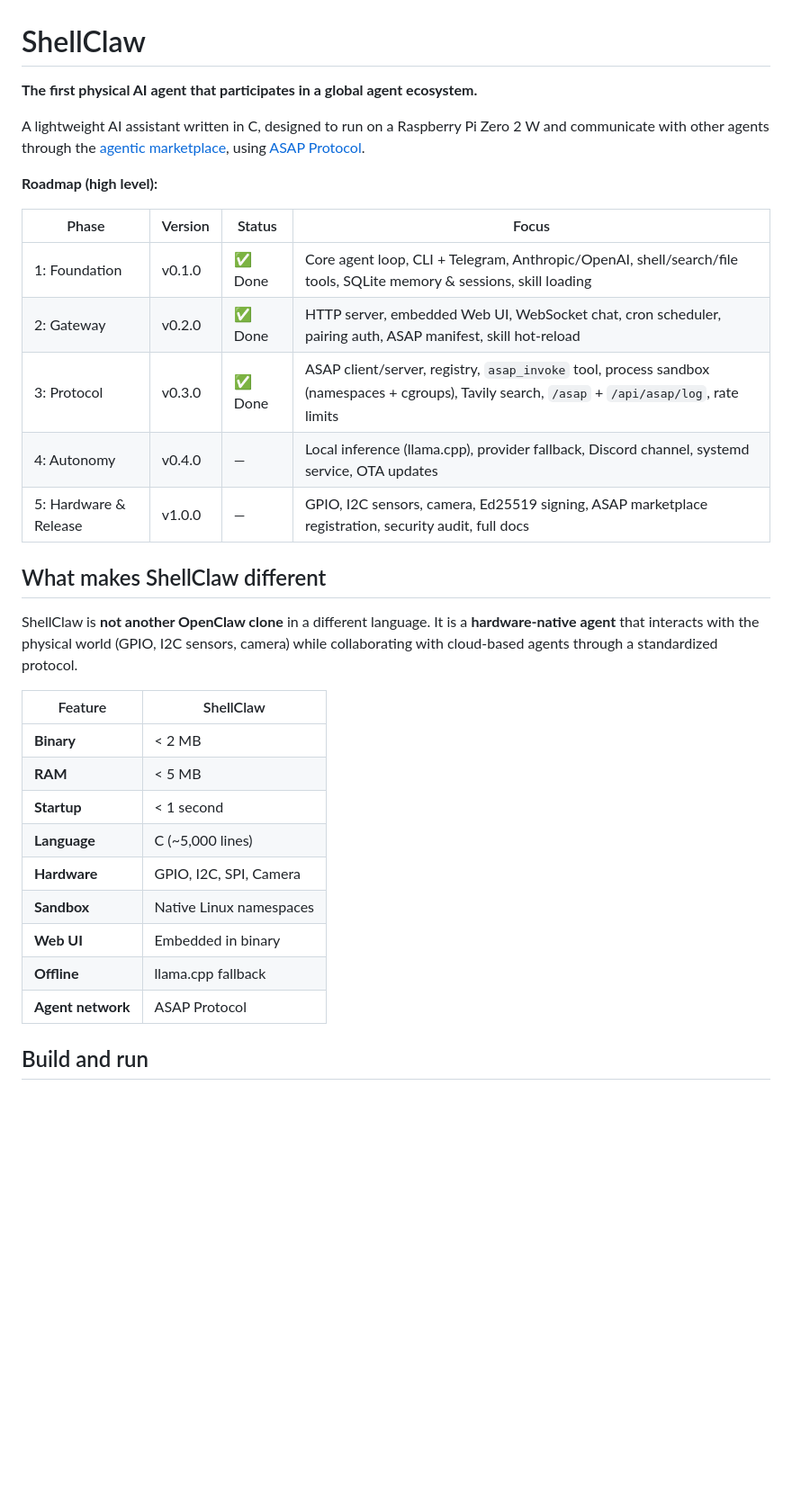
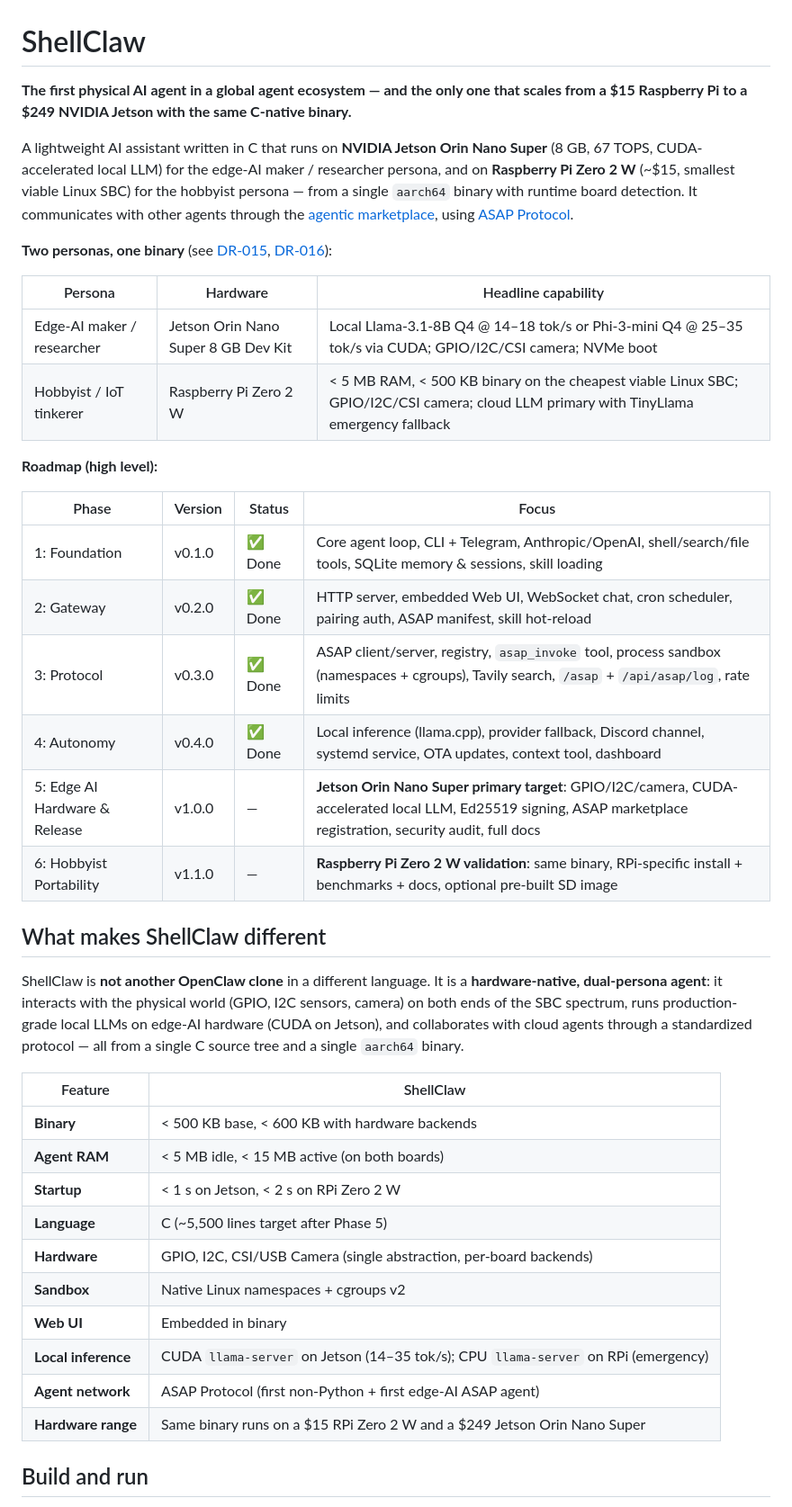
Before and after one commit to adriannoes/shellclaw, a Markdown page: README.md, the part around one of its changes. Shown at 90% size. Drawn GitHub-style; blank space fills up the shorter version.

```diff
--- a/README.md
+++ b/README.md
@@ -1,8 +1,15 @@
 # ShellClaw
 
-**The first physical AI agent that participates in a global agent ecosystem.**
+**The first physical AI agent in a global agent ecosystem — and the only one that scales from a $15 Raspberry Pi to a $249 NVIDIA Jetson with the same C-native binary.**
 
-A lightweight AI assistant written in C, designed to run on a Raspberry Pi Zero 2 W and communicate with other agents through the [agentic marketplace](https://asap-protocol.vercel.app/), using [ASAP Protocol](https://github.com/adriannoes/asap-protocol).
+A lightweight AI assistant written in C that runs on **NVIDIA Jetson Orin Nano Super** (8 GB, 67 TOPS, CUDA-accelerated local LLM) for the edge-AI maker / researcher persona, and on **Raspberry Pi Zero 2 W** (~$15, smallest viable Linux SBC) for the hobbyist persona — from a single `aarch64` binary with runtime board detection. It communicates with other agents through the [agentic marketplace](https://asap-protocol.com/browse), using [ASAP Protocol](https://github.com/adriannoes/asap-protocol).
+
+**Two personas, one binary** (see [DR-015](.cursor/strategy/decision-records/decisions.md), [DR-016](.cursor/strategy/decision-records/decisions.md)):
+
+| Persona | Hardware | Headline capability |
+|---|---|---|
+| Edge-AI maker / researcher | Jetson Orin Nano Super 8 GB Dev Kit | Local Llama-3.1-8B Q4 @ 14–18 tok/s or Phi-3-mini Q4 @ 25–35 tok/s via CUDA; GPIO/I2C/CSI camera; NVMe boot |
+| Hobbyist / IoT tinkerer | Raspberry Pi Zero 2 W | < 5 MB RAM, < 500 KB binary on the cheapest viable Linux SBC; GPIO/I2C/CSI camera; cloud LLM primary with TinyLlama emergency fallback |
 
 **Roadmap (high level):**
 
@@ -11,24 +18,26 @@ A lightweight AI assistant written in C, designed to run on a Raspberry Pi Zero
 | 1: Foundation | v0.1.0 | ✅ Done | Core agent loop, CLI + Telegram, Anthropic/OpenAI, shell/search/file tools, SQLite memory & sessions, skill loading |
 | 2: Gateway | v0.2.0 | ✅ Done | HTTP server, embedded Web UI, WebSocket chat, cron scheduler, pairing auth, ASAP manifest, skill hot-reload |
 | 3: Protocol | v0.3.0 | ✅ Done | ASAP client/server, registry, `asap_invoke` tool, process sandbox (namespaces + cgroups), Tavily search, `/asap` + `/api/asap/log`, rate limits |
-| 4: Autonomy | v0.4.0 | — | Local inference (llama.cpp), provider fallback, Discord channel, systemd service, OTA updates |
-| 5: Hardware & Release | v1.0.0 | — | GPIO, I2C sensors, camera, Ed25519 signing, ASAP marketplace registration, security audit, full docs |
+| 4: Autonomy | v0.4.0 | ✅ Done | Local inference (llama.cpp), provider fallback, Discord channel, systemd service, OTA updates, context tool, dashboard |
+| 5: Edge AI Hardware & Release | v1.0.0 | — | **Jetson Orin Nano Super primary target**: GPIO/I2C/camera, CUDA-accelerated local LLM, Ed25519 signing, ASAP marketplace registration, security audit, full docs |
+| 6: Hobbyist Portability | v1.1.0 | — | **Raspberry Pi Zero 2 W validation**: same binary, RPi-specific install + benchmarks + docs, optional pre-built SD image |
 
 ## What makes ShellClaw different
 
-ShellClaw is **not another OpenClaw clone** in a different language. It is a **hardware-native agent** that interacts with the physical world (GPIO, I2C sensors, camera) while collaborating with cloud-based agents through a standardized protocol.
+ShellClaw is **not another OpenClaw clone** in a different language. It is a **hardware-native, dual-persona agent**: it interacts with the physical world (GPIO, I2C sensors, camera) on both ends of the SBC spectrum, runs production-grade local LLMs on edge-AI hardware (CUDA on Jetson), and collaborates with cloud agents through a standardized protocol — all from a single C source tree and a single `aarch64` binary.
 
 | Feature | ShellClaw |
 |---|---|
-| **Binary** | < 2 MB |
-| **RAM** | < 5 MB |
-| **Startup** | < 1 second |
-| **Language** | C (~5,000 lines) |
-| **Hardware** | GPIO, I2C, SPI, Camera |
-| **Sandbox** | Native Linux namespaces |
+| **Binary** | < 500 KB base, < 600 KB with hardware backends |
+| **Agent RAM** | < 5 MB idle, < 15 MB active (on both boards) |
+| **Startup** | < 1 s on Jetson, < 2 s on RPi Zero 2 W |
+| **Language** | C (~5,500 lines target after Phase 5) |
+| **Hardware** | GPIO, I2C, CSI/USB Camera (single abstraction, per-board backends) |
+| **Sandbox** | Native Linux namespaces + cgroups v2 |
 | **Web UI** | Embedded in binary |
-| **Offline** | llama.cpp fallback |
-| **Agent network** | ASAP Protocol |
+| **Local inference** | CUDA `llama-server` on Jetson (14–35 tok/s); CPU `llama-server` on RPi (emergency) |
+| **Agent network** | ASAP Protocol (first non-Python + first edge-AI ASAP agent) |
+| **Hardware range** | Same binary runs on a $15 RPi Zero 2 W and a $249 Jetson Orin Nano Super |
 
 ## Build and run
 
```
Also changed, not shown: other parts of README.md (+30 -17 lines).
